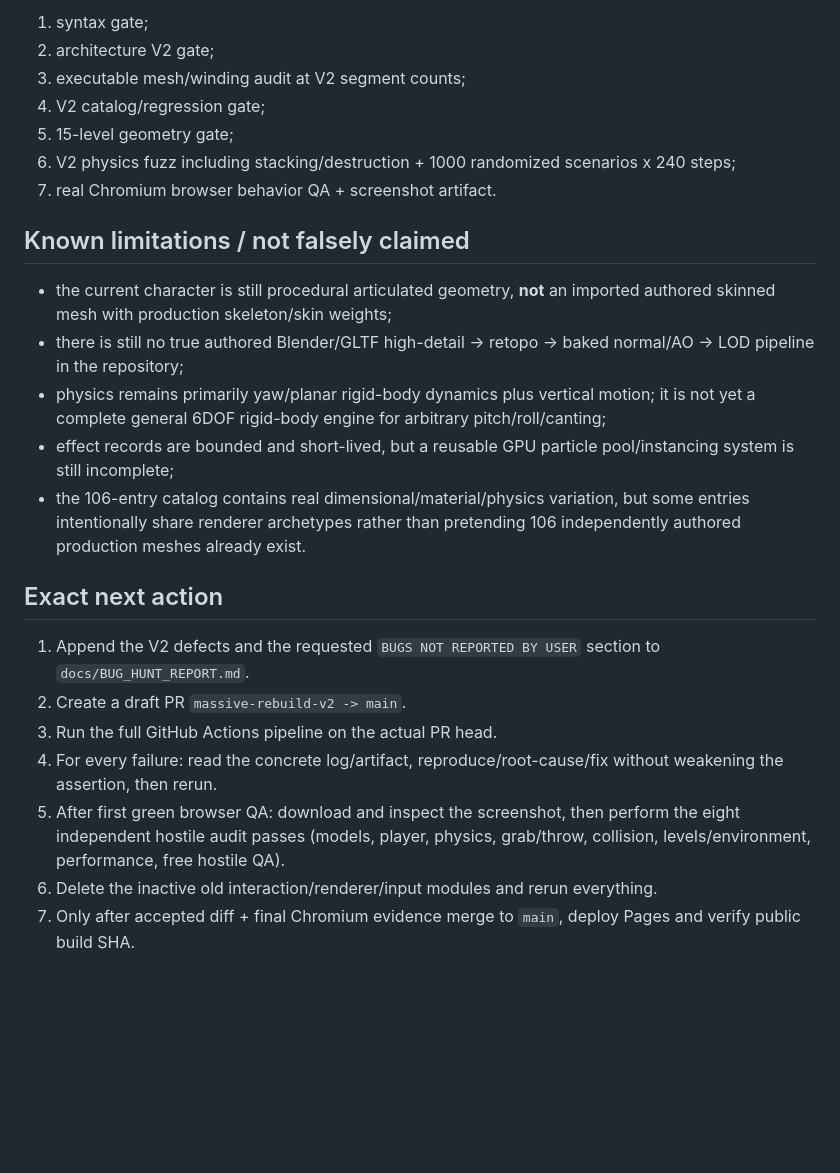
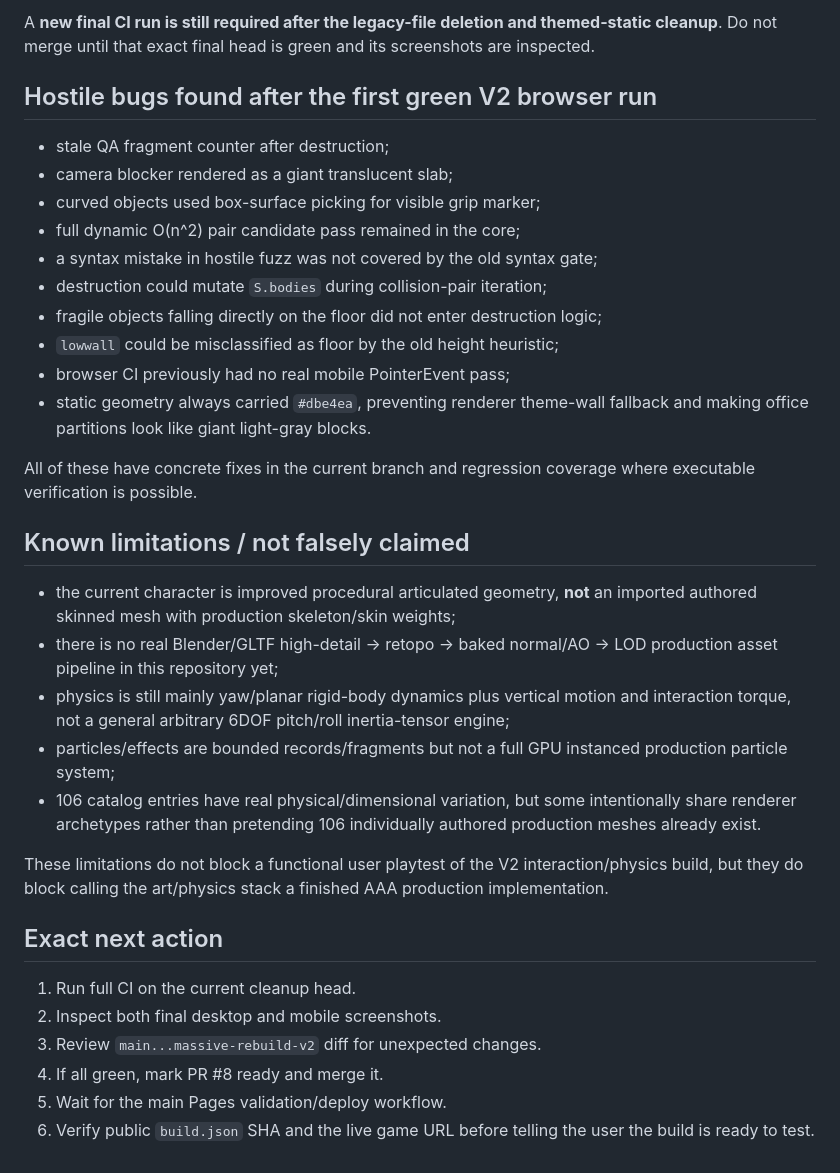
Before and after one commit to amazin20/pronesi-brainrot, a Markdown page: PROJECT_STATUS.md, the part around one of its changes. Drawn GitHub-style; blank space fills up the shorter version.

```diff
--- a/PROJECT_STATUS.md
+++ b/PROJECT_STATUS.md
@@ -36,26 +52,36 @@ The previous main overhaul was green before this branch was created. The new V2
 
-1. syntax gate;
-2. architecture V2 gate;
-3. executable mesh/winding audit at V2 segment counts;
-4. V2 catalog/regression gate;
-5. 15-level geometry gate;
-6. V2 physics fuzz including stacking/destruction + 1000 randomized scenarios x 240 steps;
-7. real Chromium browser behavior QA + screenshot artifact.
+A **new final CI run is still required after the legacy-file deletion and themed-static cleanup**. Do not merge until that exact final head is green and its screenshots are inspected.
+
+## Hostile bugs found after the first green V2 browser run
+
+- stale QA fragment counter after destruction;
+- camera blocker rendered as a giant translucent slab;
+- curved objects used box-surface picking for visible grip marker;
+- full dynamic O(n^2) pair candidate pass remained in the core;
+- a syntax mistake in hostile fuzz was not covered by the old syntax gate;
+- destruction could mutate `S.bodies` during collision-pair iteration;
+- fragile objects falling directly on the floor did not enter destruction logic;
+- `lowwall` could be misclassified as floor by the old height heuristic;
+- browser CI previously had no real mobile PointerEvent pass;
+- static geometry always carried `#dbe4ea`, preventing renderer theme-wall fallback and making office partitions look like giant light-gray blocks.
+
+All of these have concrete fixes in the current branch and regression coverage where executable verification is possible.
 
 ## Known limitations / not falsely claimed
 
-- the current character is still procedural articulated geometry, **not** an imported authored skinned mesh with production skeleton/skin weights;
-- there is still no true authored Blender/GLTF high-detail -> retopo -> baked normal/AO -> LOD pipeline in the repository;
-- physics remains primarily yaw/planar rigid-body dynamics plus vertical motion; it is not yet a complete general 6DOF rigid-body engine for arbitrary pitch/roll/canting;
-- effect records are bounded and short-lived, but a reusable GPU particle pool/instancing system is still incomplete;
-- the 106-entry catalog contains real dimensional/material/physics variation, but some entries intentionally share renderer archetypes rather than pretending 106 independently authored production meshes already exist.
+- the current character is improved procedural articulated geometry, **not** an imported authored skinned mesh with production skeleton/skin weights;
+- there is no real Blender/GLTF high-detail -> retopo -> baked normal/AO -> LOD production asset pipeline in this repository yet;
+- physics is still mainly yaw/planar rigid-body dynamics plus vertical motion and interaction torque, not a general arbitrary 6DOF pitch/roll inertia-tensor engine;
+- particles/effects are bounded records/fragments but not a full GPU instanced production particle system;
+- 106 catalog entries have real physical/dimensional variation, but some intentionally share renderer archetypes rather than pretending 106 individually authored production meshes already exist.
+
+These limitations do not block a functional user playtest of the V2 interaction/physics build, but they do block calling the art/physics stack a finished AAA production implementation.
 
 ## Exact next action
 
-1. Append the V2 defects and the requested `BUGS NOT REPORTED BY USER` section to `docs/BUG_HUNT_REPORT.md`.
-2. Create a draft PR `massive-rebuild-v2 -> main`.
-3. Run the full GitHub Actions pipeline on the actual PR head.
-4. For every failure: read the concrete log/artifact, reproduce/root-cause/fix without weakening the assertion, then rerun.
-5. After first green browser QA: download and inspect the screenshot, then perform the eight independent hostile audit passes (models, player, physics, grab/throw, collision, levels/environment, performance, free hostile QA).
-6. Delete the inactive old interaction/renderer/input modules and rerun everything.
-7. Only after accepted diff + final Chromium evidence merge to `main`, deploy Pages and verify public build SHA.
+1. Run full CI on the current cleanup head.
+2. Inspect both final desktop and mobile screenshots.
+3. Review `main...massive-rebuild-v2` diff for unexpected changes.
+4. If all green, mark PR #8 ready and merge it.
+5. Wait for the main Pages validation/deploy workflow.
+6. Verify public `build.json` SHA and the live game URL before telling the user the build is ready to test.
```
Also changed, not shown: other parts of PROJECT_STATUS.md (+37 -21 lines).
